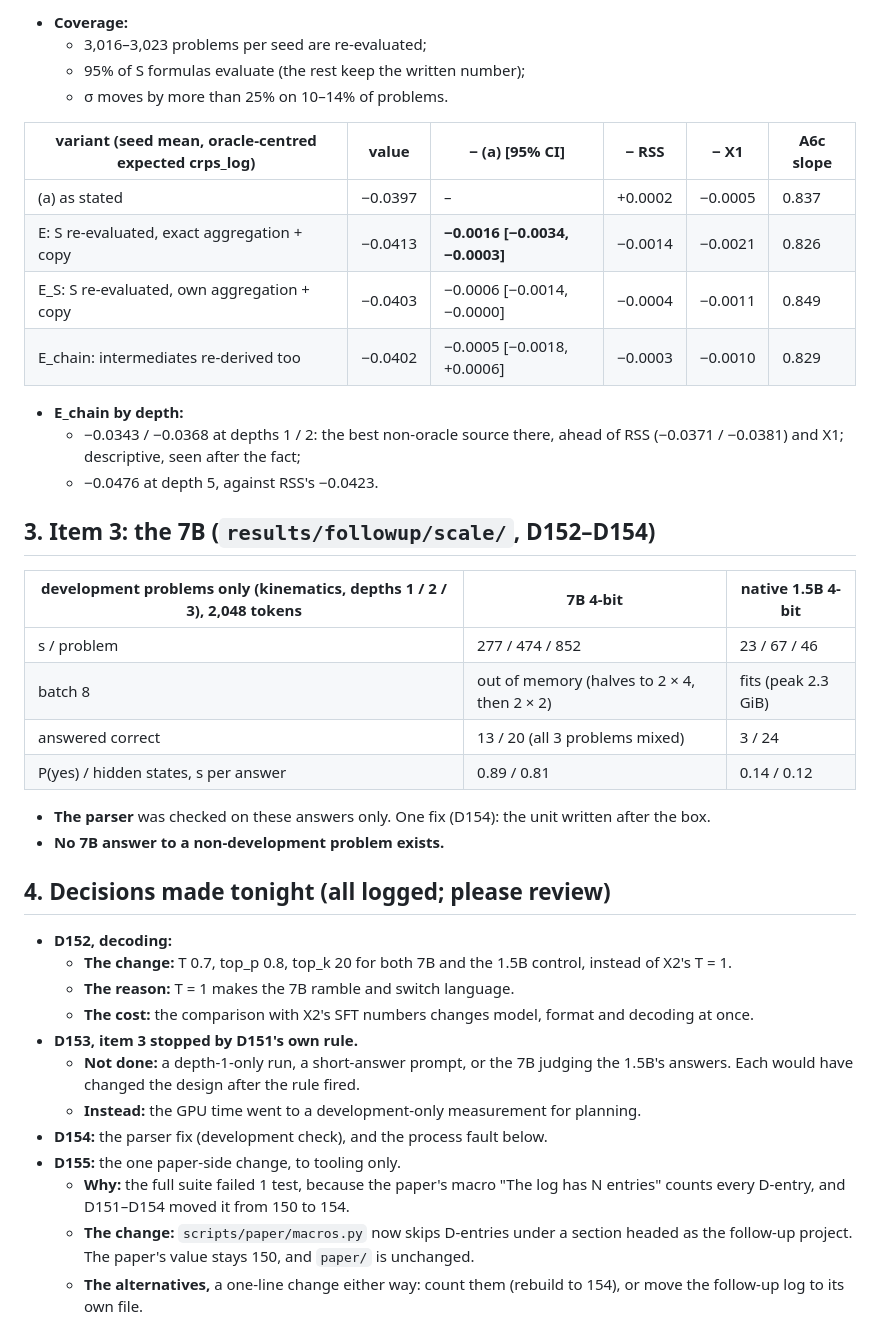
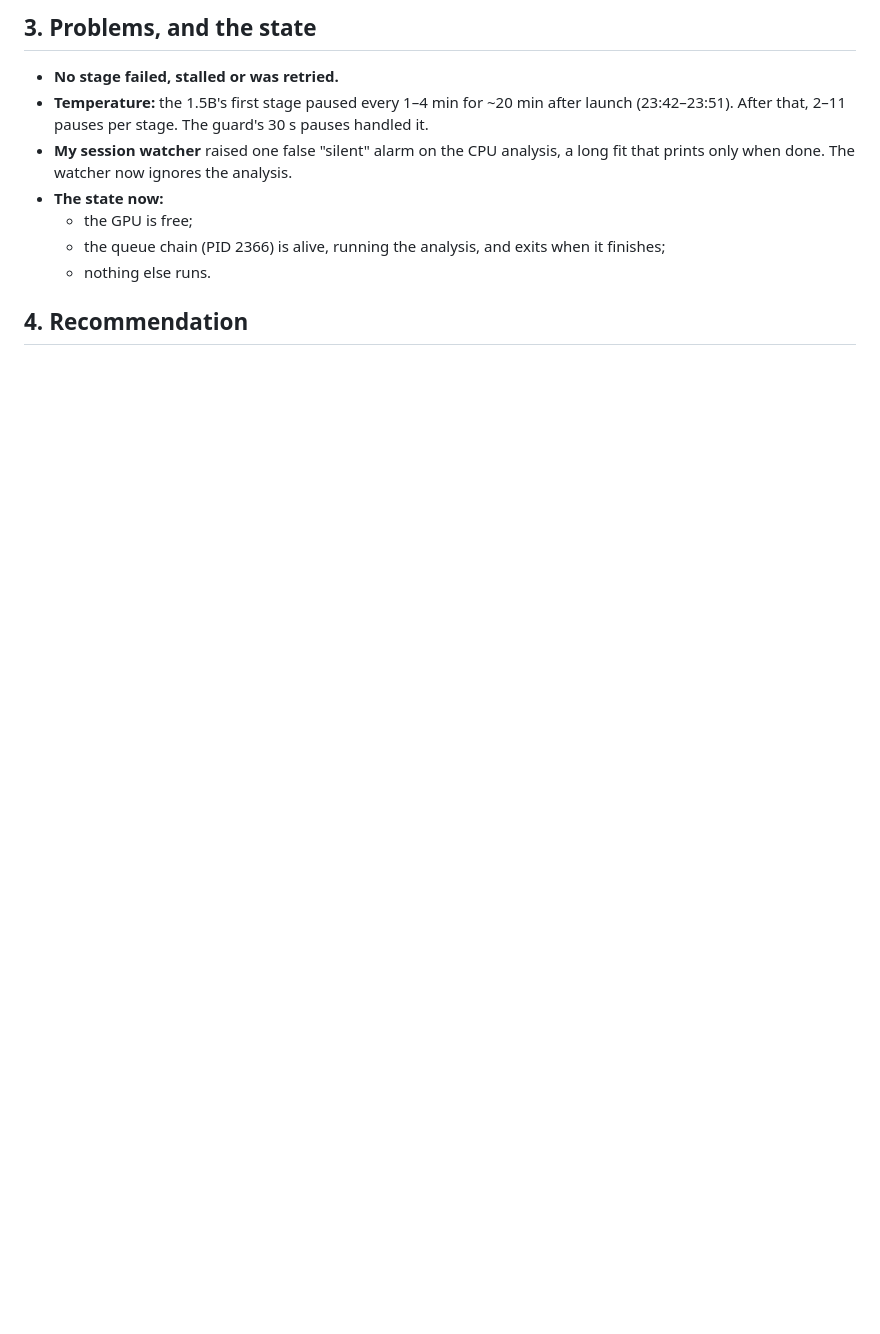
Before and after one commit to RaghhavMalani/operation-physics, a Markdown page: MORNING.md, the part around one of its changes. GitHub-like rendering; blank space fills up the shorter version.

```diff
--- a/MORNING.md
+++ b/MORNING.md
@@ -68,49 +65,15 @@ Written on 2026-10-31 at ~02:50 IST, once the GPU work ended.
 
-- **Coverage:**
-  - 3,016–3,023 problems per seed are re-evaluated;
-  - 95% of S formulas evaluate (the rest keep the written number);
-  - σ moves by more than 25% on 10–14% of problems.
+## 3. Problems, and the state
 
-| variant (seed mean, oracle-centred expected crps_log) | value | − (a) [95% CI] | − RSS | − X1 | A6c slope |
-|---|---|---|---|---|---|
-| (a) as stated | −0.0397 | – | +0.0002 | −0.0005 | 0.837 |
-| E: S re-evaluated, exact aggregation + copy | −0.0413 | **−0.0016 [−0.0034, −0.0003]** | −0.0014 | −0.0021 | 0.826 |
-| E_S: S re-evaluated, own aggregation + copy | −0.0403 | −0.0006 [−0.0014, −0.0000] | −0.0004 | −0.0011 | 0.849 |
-| E_chain: intermediates re-derived too | −0.0402 | −0.0005 [−0.0018, +0.0006] | −0.0003 | −0.0010 | 0.829 |
+- **No stage failed, stalled or was retried.**
+- **Temperature:** the 1.5B's first stage paused every 1–4 min for ~20 min after launch (23:42–23:51). After that,
+  2–11 pauses per stage. The guard's 30 s pauses handled it.
+- **My session watcher** raised one false "silent" alarm on the CPU analysis, a long fit that prints only when done.
+  The watcher now ignores the analysis.
+- **The state now:**
+  - the GPU is free;
+  - the queue chain (PID 2366) is alive, running the analysis, and exits when it finishes;
+  - nothing else runs.
 
-- **E_chain by depth:**
-  - −0.0343 / −0.0368 at depths 1 / 2: the best non-oracle source there, ahead of RSS (−0.0371 / −0.0381) and X1;
-    descriptive, seen after the fact;
-  - −0.0476 at depth 5, against RSS's −0.0423.
+## 4. Recommendation
 
-## 3. Item 3: the 7B (`results/followup/scale/`, D152–D154)
-
-| development problems only (kinematics, depths 1 / 2 / 3), 2,048 tokens | 7B 4-bit | native 1.5B 4-bit |
-|---|---|---|
-| s / problem | 277 / 474 / 852 | 23 / 67 / 46 |
-| batch 8 | out of memory (halves to 2 × 4, then 2 × 2) | fits (peak 2.3 GiB) |
-| answered correct | 13 / 20 (all 3 problems mixed) | 3 / 24 |
-| P(yes) / hidden states, s per answer | 0.89 / 0.81 | 0.14 / 0.12 |
-
-- **The parser** was checked on these answers only. One fix (D154): the unit written after the box.
-- **No 7B answer to a non-development problem exists.**
-
-## 4. Decisions made tonight (all logged; please review)
-
-- **D152, decoding:**
-  - **The change:** T 0.7, top_p 0.8, top_k 20 for both 7B and the 1.5B control, instead of X2's T = 1.
-  - **The reason:** T = 1 makes the 7B ramble and switch language.
-  - **The cost:** the comparison with X2's SFT numbers changes model, format and decoding at once.
-- **D153, item 3 stopped by D151's own rule.**
-  - **Not done:** a depth-1-only run, a short-answer prompt, or the 7B judging the 1.5B's answers. Each would have
-    changed the design after the rule fired.
-  - **Instead:** the GPU time went to a development-only measurement for planning.
-- **D154:** the parser fix (development check), and the process fault below.
-- **D155:** the one paper-side change, to tooling only.
-  - **Why:** the full suite failed 1 test, because the paper's macro "The log has N entries" counts every D-entry, and
-    D151–D154 moved it from 150 to 154.
-  - **The change:** `scripts/paper/macros.py` now skips D-entries under a section headed as the follow-up project. The
-    paper's value stays 150, and `paper/` is unchanged.
-  - **The alternatives,** a one-line change either way: count them (rebuild to 154), or move the follow-up log to its
-    own file.
-
```
Also changed, not shown: other parts of MORNING.md (+59 -97 lines).
